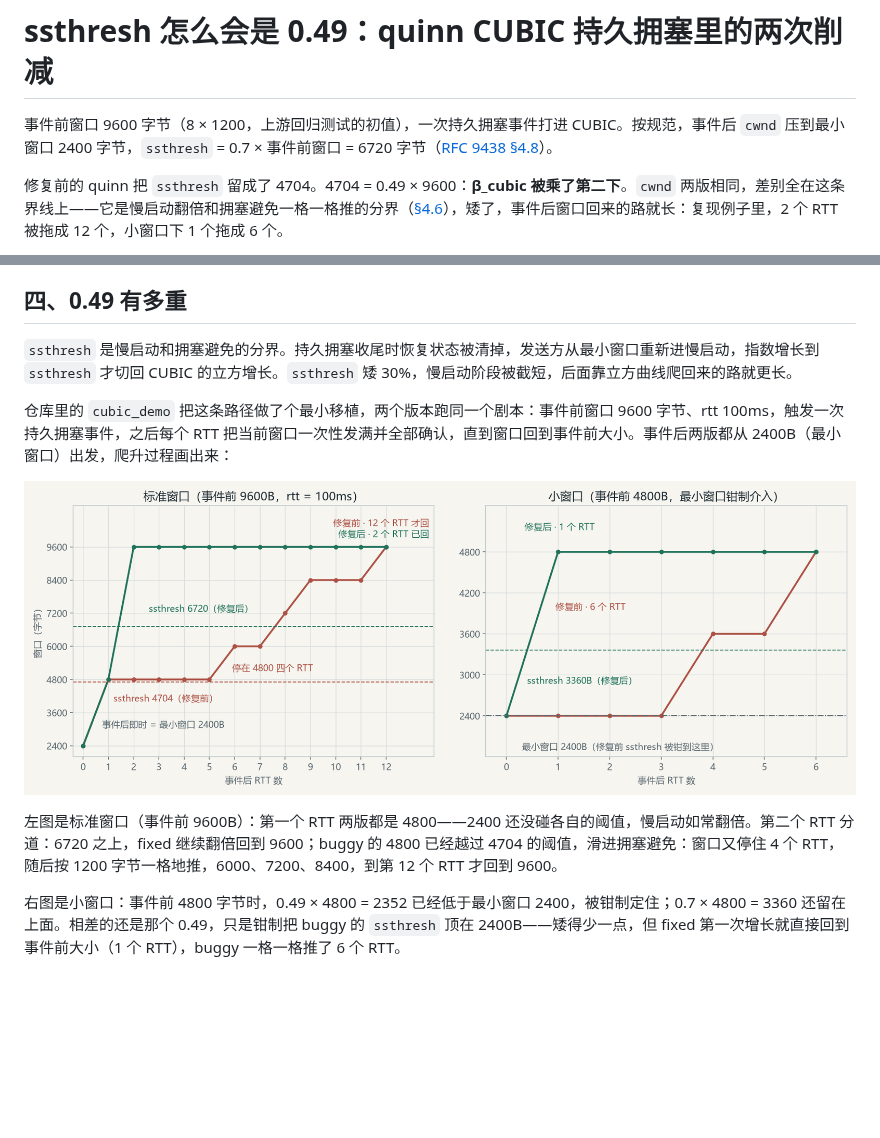
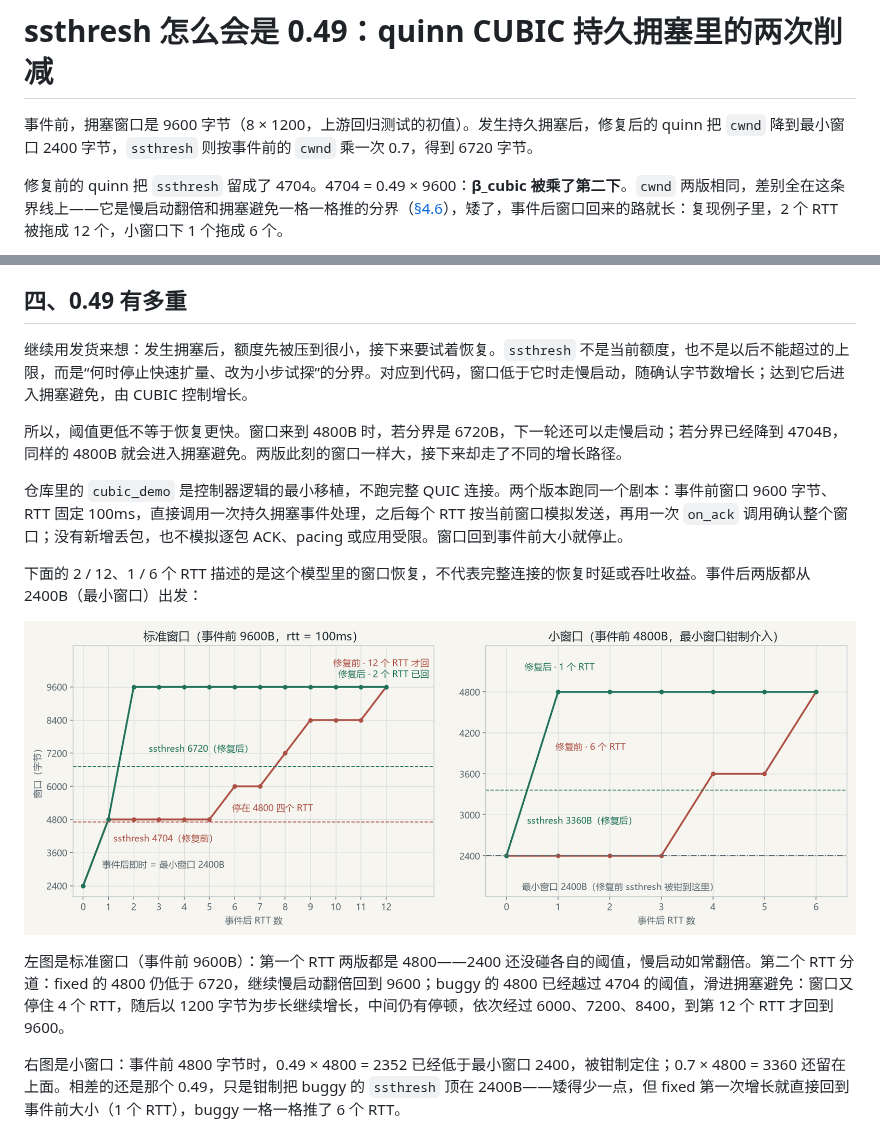
Before and after one commit to Master-Norna/notes, a Markdown page: 拥塞控制_cubic/cubic_持久拥塞_ssthresh_二次削减_中文版.md, 2 parts joined by grey strips. Rendered like a GitHub page; blank space fills up the shorter version.

```diff
--- a/拥塞控制_cubic/cubic_持久拥塞_ssthresh_二次削减_中文版.md
+++ b/拥塞控制_cubic/cubic_持久拥塞_ssthresh_二次削减_中文版.md
@@ -1,6 +1,6 @@
 # ssthresh 怎么会是 0.49：quinn CUBIC 持久拥塞里的两次削减
 
-事件前窗口 9600 字节（8 × 1200，上游回归测试的初值），一次持久拥塞事件打进 CUBIC。按规范，事件后 `cwnd` 压到最小窗口 2400 字节，`ssthresh` = 0.7 × 事件前窗口 = 6720 字节（[RFC 9438 §4.8](https://www.rfc-editor.org/rfc/rfc9438.html#section-4.8)）。
+事件前，拥塞窗口是 9600 字节（8 × 1200，上游回归测试的初值）。发生持久拥塞后，修复后的 quinn 把 `cwnd` 降到最小窗口 2400 字节，`ssthresh` 则按事件前的 `cwnd` 乘一次 0.7，得到 6720 字节。
 
 修复前的 quinn 把 `ssthresh` 留成了 4704。4704 = 0.49 × 9600：**β_cubic 被乘了第二下**。`cwnd` 两版相同，差别全在这条界线上——它是慢启动翻倍和拥塞避免一格一格推的分界（[§4.6](https://www.rfc-editor.org/rfc/rfc9438.html#section-4.6)），矮了，事件后窗口回来的路就长：复现例子里，2 个 RTT 被拖成 12 个，小窗口下 1 个拖成 6 个。
 
@@ -86,13 +92,17 @@ if is_persistent_congestion {
 
 ## 四、0.49 有多重
 
-`ssthresh` 是慢启动和拥塞避免的分界。持久拥塞收尾时恢复状态被清掉，发送方从最小窗口重新进慢启动，指数增长到 `ssthresh` 才切回 CUBIC 的立方增长。`ssthresh` 矮 30%，慢启动阶段被截短，后面靠立方曲线爬回来的路就更长。
+继续用发货来想：发生拥塞后，额度先被压到很小，接下来要试着恢复。`ssthresh` 不是当前额度，也不是以后不能超过的上限，而是“何时停止快速扩量、改为小步试探”的分界。对应到代码，窗口低于它时走慢启动，随确认字节数增长；达到它后进入拥塞避免，由 CUBIC 控制增长。
 
-仓库里的 `cubic_demo` 把这条路径做了个最小移植，两个版本跑同一个剧本：事件前窗口 9600 字节、rtt 100ms，触发一次持久拥塞事件，之后每个 RTT 把当前窗口一次性发满并全部确认，直到窗口回到事件前大小。事件后两版都从 2400B（最小窗口）出发，爬升过程画出来：
+所以，阈值更低不等于恢复更快。窗口来到 4800B 时，若分界是 6720B，下一轮还可以走慢启动；若分界已经降到 4704B，同样的 4800B 就会进入拥塞避免。两版此刻的窗口一样大，接下来却走了不同的增长路径。
 
-![持久拥塞事件之后，两版窗口的逐 RTT 轨迹：左为标准窗口，右为小窗口](assets/fig2_recovery.png)
+仓库里的 `cubic_demo` 是控制器逻辑的最小移植，不跑完整 QUIC 连接。两个版本跑同一个剧本：事件前窗口 9600 字节、RTT 固定 100ms，直接调用一次持久拥塞事件处理，之后每个 RTT 按当前窗口模拟发送，再用一次 `on_ack` 调用确认整个窗口；没有新增丢包，也不模拟逐包 ACK、pacing 或应用受限。窗口回到事件前大小就停止。
 
-左图是标准窗口（事件前 9600B）：第一个 RTT 两版都是 4800——2400 还没碰各自的阈值，慢启动如常翻倍。第二个 RTT 分道：6720 之上，fixed 继续翻倍回到 9600；buggy 的 4800 已经越过 4704 的阈值，滑进拥塞避免：窗口又停住 4 个 RTT，随后按 1200 字节一格地推，6000、7200、8400，到第 12 个 RTT 才回到 9600。
+下面的 2 / 12、1 / 6 个 RTT 描述的是这个模型里的窗口恢复，不代表完整连接的恢复时延或吞吐收益。事件后两版都从 2400B（最小窗口）出发：
+
+![cubic_demo 固定 RTT、每 RTT 一次全窗口 ACK 模型下的窗口轨迹：左为事件前 9600B，右为 4800B](assets/fig2_recovery.png)
+
+左图是标准窗口（事件前 9600B）：第一个 RTT 两版都是 4800——2400 还没碰各自的阈值，慢启动如常翻倍。第二个 RTT 分道：fixed 的 4800 仍低于 6720，继续慢启动翻倍回到 9600；buggy 的 4800 已经越过 4704 的阈值，滑进拥塞避免：窗口又停住 4 个 RTT，随后以 1200 字节为步长继续增长，中间仍有停顿，依次经过 6000、7200、8400，到第 12 个 RTT 才回到 9600。
 
 右图是小窗口：事件前 4800 字节时，0.49 × 4800 = 2352 已经低于最小窗口 2400，被钳制定住；0.7 × 4800 = 3360 还留在上面。相差的还是那个 0.49，只是钳制把 buggy 的 `ssthresh` 顶在 2400B——矮得少一点，但 fixed 第一次增长就直接回到事件前大小（1 个 RTT），buggy 一格一格推了 6 个 RTT。
 
```
Also changed, not shown: other parts of 拥塞控制_cubic/cubic_持久拥塞_ssthresh_二次削减_中文版.md (+15 -7 lines), 拥塞控制_cubic/Cubic_Persistent_Congestion_Second_Cut_EN.md (+22 -10 lines), 拥塞控制_cubic/cubic_demo/README.md (+4 -4 lines), 拥塞控制_cubic/assets/fig1_ssthresh_two_cuts.png, 2 other files.
